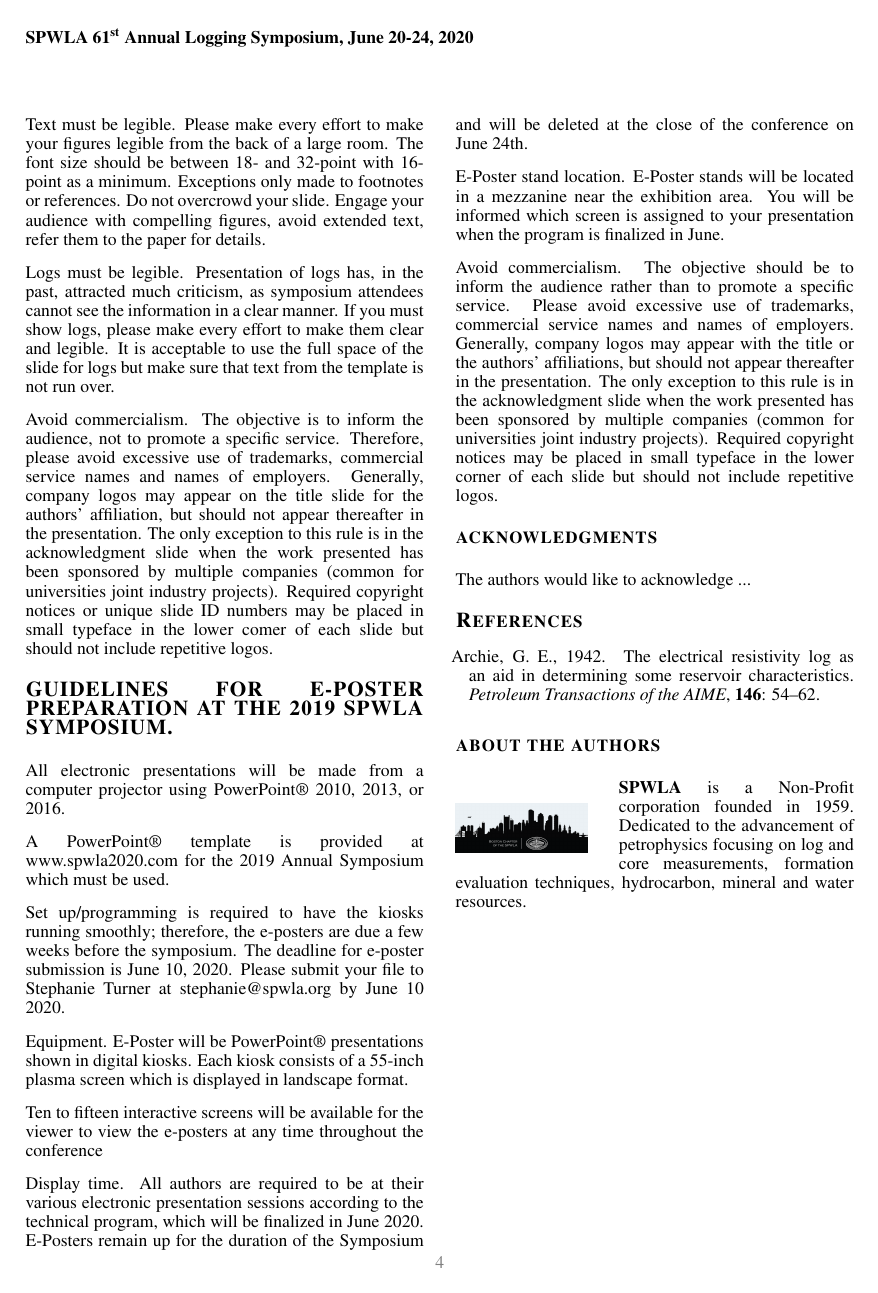
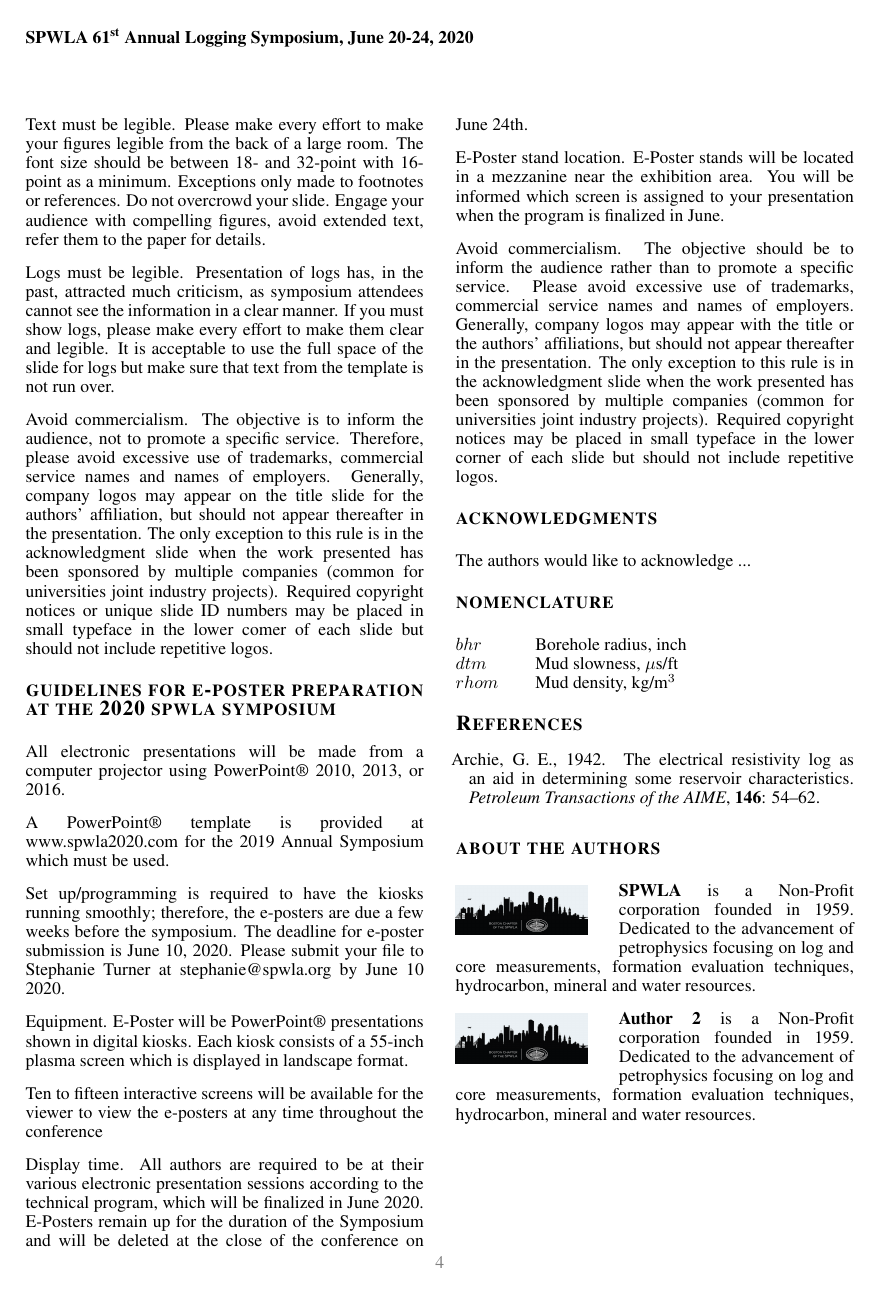
Before and after one commit to SPWLA-ORG/templates, a LaTeX problem sheet (symposium/latex/spwla_example.tex): page 4 of 4. Compiled offline with pdfLaTeX.

Commit message:
nomenclature and author introduction
1. Add a nomenclature section
2. Better align the picture with bio in about the authors section

```diff
--- a/symposium/latex/spwla_example.tex
+++ b/symposium/latex/spwla_example.tex
@@ -296,7 +296,7 @@ Logs must be legible. Presentation of logs has, in the past, attracted much crit
 
 Avoid commercialism. The objective is to inform the audience, not to promote a specific service. Therefore, please avoid excessive use of trademarks, commercial service names and names of employers. Generally, company logos may appear on the title slide for the authors' affiliation, but should not appear thereafter in the presentation. The only exception to this rule is in the acknowledgment slide when the work presented has been sponsored by multiple companies (common for universities joint industry projects). Required copyright notices or unique slide ID numbers may be placed in small typeface in the lower comer of each slide but should not include repetitive logos.
 
-\section{GUIDELINES FOR E-POSTER PREPARATION AT THE 2019 SPWLA SYMPOSIUM.}
+\section{guidelines for e-poster preparation at the 2020 spwla symposium}
 All electronic presentations will be made from a computer projector using PowerPoint® 2010, 2013, or 2016.
 
 A PowerPoint® template is provided at www.spwla2020.com for the 2019 Annual Symposium which must be used.
@@ -313,18 +313,28 @@ E-Poster stand location.  E-Poster stands will be located in a mezzanine near th
 
 Avoid commercialism.  The objective should be to inform the audience rather than to promote a specific service. Please avoid excessive use of trademarks, commercial service names and names of employers. Generally, company logos may appear with the title or the authors’ affiliations, but should not appear thereafter in the presentation. The only exception to this rule is in the acknowledgment slide when the work presented has been sponsored by multiple companies (common for universities joint industry projects). Required copyright notices may be placed in small typeface in the lower corner of each slide but should not include repetitive logos.
 
-
 \section{acknowledgments}
 The authors would like to acknowledge ...
 
-%\vspace*{-0.3in}
+\section{nomenclature}
+\makebox[1.5cm][l]{$bhr$}  Borehole radius, inch\\
+\makebox[1.5cm][l]{$dtm$}  Mud slowness, $\mu$s/ft\\
+\makebox[1.5cm][l]{$rhom$}  Mud density, kg/m$^3$
+
 \bibliography{spwla_ref}
 
 \section{about the authors}
+\setlength\intextsep{0pt}
 \begin{wrapfigure}{l}{0.33\linewidth}
 	\includegraphics[width=1.0\linewidth]{boston_chapter_logo.png}
+	\vspace{0.03in}
 \end{wrapfigure}
-\textbf{SPWLA} is a Non-Profit corporation founded in 1959. Dedicated to the advancement of petrophysics focusing on log and core measurements, formation evaluation techniques,
-hydrocarbon, mineral and water resources.
+\textbf{SPWLA} is a Non-Profit corporation founded in 1959. Dedicated to the advancement of petrophysics focusing on log and core measurements, formation evaluation techniques, hydrocarbon, mineral and water resources.
+
+\begin{wrapfigure}{l}{0.33\linewidth}
+	\includegraphics[width=1.0\linewidth]{boston_chapter_logo.png}
+	\vspace{0.03in}
+\end{wrapfigure}
+\textbf{Author 2} is a Non-Profit corporation founded in 1959. Dedicated to the advancement of petrophysics focusing on log and core measurements, formation evaluation techniques, hydrocarbon, mineral and water resources.
 
 \end{document}
```
Also changed, not shown: symposium/latex/spwla_example.tex (4 more changed lines).
